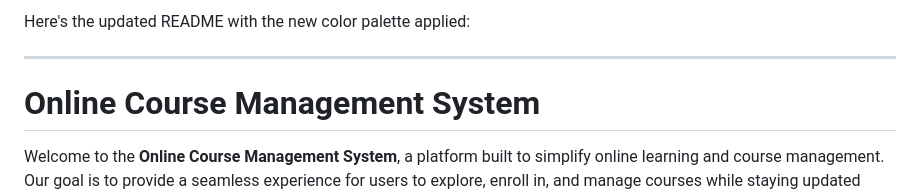
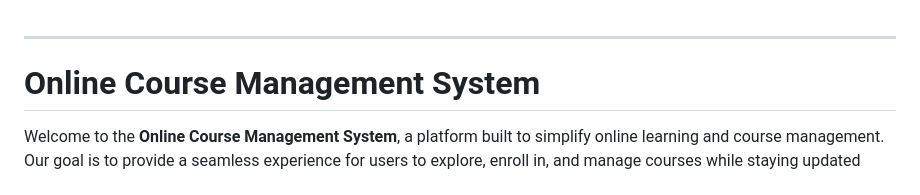
Before and after one commit to dugsiiyeinc/Online-Course-Management-System, a Markdown page: README.md, the part around the change. Rendered like a GitHub page.

Commit message:
redme lastpart

```diff
--- a/README.md
+++ b/README.md
@@ -1,4 +1,3 @@
-Here's the updated README with the new color palette applied:
 
 ---
 
```
